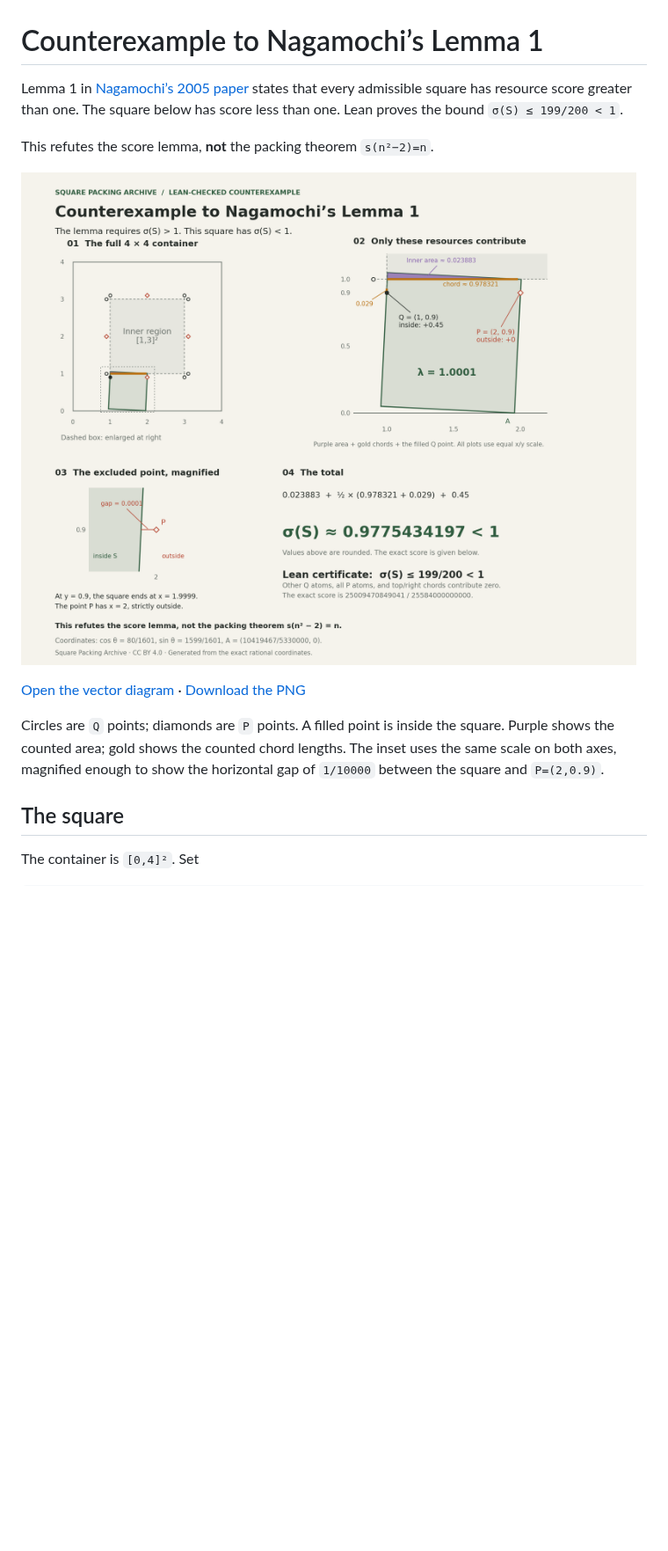
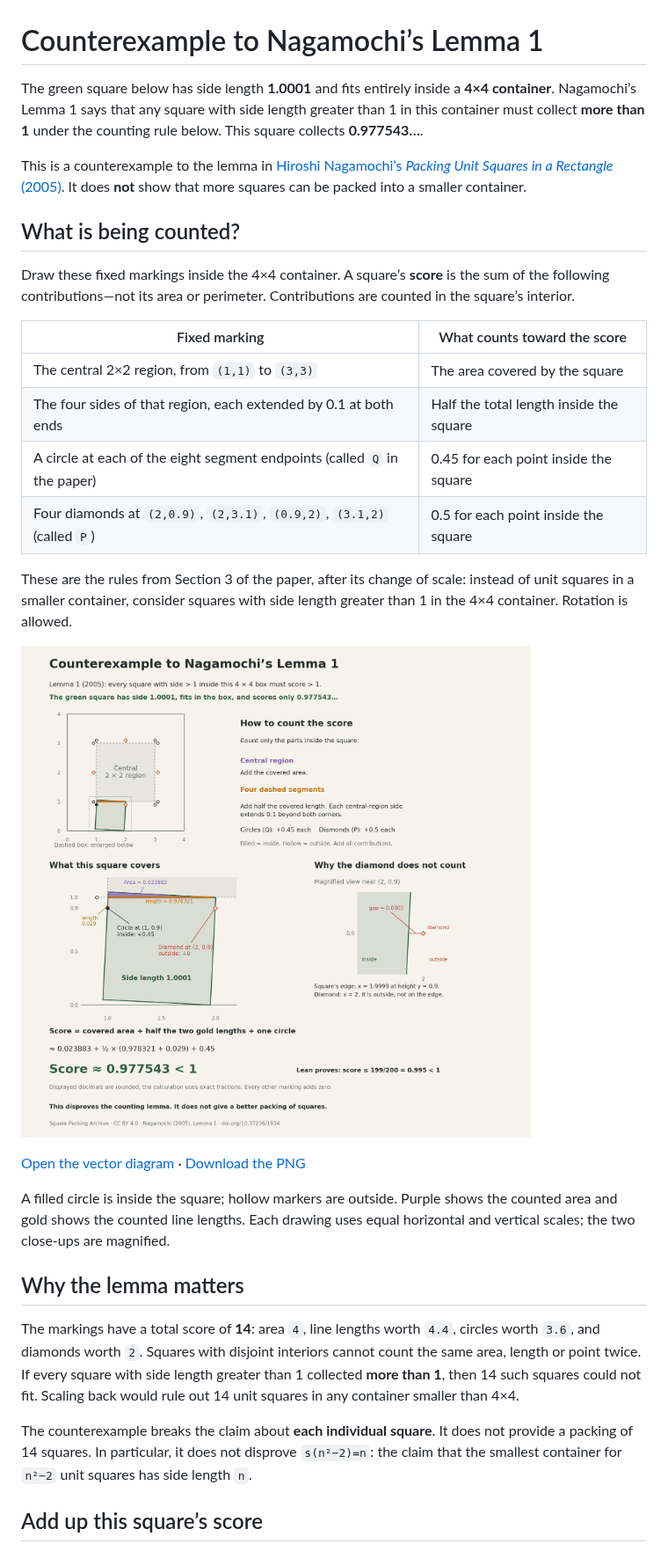
Before and after one commit to chelokot/square-packing-archive, a Markdown page: docs/nagamochi-score-counterexample.md, the part around one of its changes. Shown at 88% size. Rendered like a GitHub page; pictures changed too: docs/assets/nagamochi-counterexample.png; blank space fills up the shorter version.

Commit message:
📐 Explain the counterexample scoring rule in words and diagrams

```diff
--- a/docs/nagamochi-score-counterexample.md
+++ b/docs/nagamochi-score-counterexample.md
@@ -1,22 +1,53 @@
 # Counterexample to Nagamochi’s Lemma 1
 
-Lemma 1 in [Nagamochi’s 2005 paper](https://www.combinatorics.org/ojs/index.php/eljc/article/download/v12i1r37/pdf)
-states that every admissible square has resource score greater than one.
-The square below has score less than one. Lean proves the bound
-`σ(S) ≤ 199/200 < 1`.
+The green square below has side length **1.0001** and fits entirely inside a
+**4×4 container**. Nagamochi’s Lemma 1 says that any square with side length
+greater than 1 in this container must collect **more than 1** under the
+counting rule below. This square collects **0.977543…**.
 
-This refutes the score lemma, **not** the packing theorem `s(n²−2)=n`.
+This is a counterexample to the lemma in
+[Hiroshi Nagamochi’s _Packing Unit Squares in a Rectangle_ (2005)](https://www.combinatorics.org/ojs/index.php/eljc/article/download/v12i1r37/pdf).
+It does **not** show that more squares can be packed into a smaller container.
 
-[![The square in a 4-by-4 container, its contributing resources, a magnified view of the excluded point P, and the score calculation.](assets/nagamochi-counterexample.png)](assets/nagamochi-counterexample.svg)
+## What is being counted?
+
+Draw these fixed markings inside the 4×4 container. A square’s **score** is the
+sum of the following contributions—not its area or perimeter. Contributions
+are counted in the square’s interior.
+
+| Fixed marking                                                             | What counts toward the score            |
+| ------------------------------------------------------------------------- | --------------------------------------- |
+| The central 2×2 region, from `(1,1)` to `(3,3)`                           | The area covered by the square          |
+| The four sides of that region, each extended by 0.1 at both ends          | Half the total length inside the square |
+| A circle at each of the eight segment endpoints (called `Q` in the paper) | 0.45 for each point inside the square   |
+| Four diamonds at `(2,0.9)`, `(2,3.1)`, `(0.9,2)`, `(3.1,2)` (called `P`)  | 0.5 for each point inside the square    |
+
+These are the rules from Section 3 of the paper, after its change of scale:
+instead of unit squares in a smaller container, consider squares with side
+length greater than 1 in the 4×4 container. Rotation is allowed.
+
+[![A square of side 1.0001 inside a 4-by-4 container. The diagram explains the area, line-length and point weights, shows which markings the square covers, and adds them to get 0.977543… below one. A magnified view shows why the nearby diamond is outside.](assets/nagamochi-counterexample.png)](assets/nagamochi-counterexample.svg)
 
 [Open the vector diagram](assets/nagamochi-counterexample.svg) ·
 [Download the PNG](assets/nagamochi-counterexample.png)
 
-Circles are `Q` points; diamonds are `P` points. A filled point is inside the
-square. Purple shows the counted area; gold shows the counted chord lengths.
-The inset uses the same scale on both axes, magnified enough to show the
-horizontal gap of `1/10000` between the square and `P=(2,0.9)`.
+A filled circle is inside the square; hollow markers are outside. Purple shows
+the counted area and gold shows the counted line lengths. Each drawing uses
+equal horizontal and vertical scales; the two close-ups are magnified.
 
-## The square
+## Why the lemma matters
 
-The container is `[0,4]²`. Set
+The markings have a total score of **14**: area `4`, line lengths worth `4.4`,
+circles worth `3.6`, and diamonds worth `2`. Squares with disjoint interiors
+cannot count the same area, length or point twice. If every square with side
+length greater than 1 collected **more than 1**, then 14 such squares could not
+fit. Scaling back would rule out 14 unit squares in any container smaller than
+4×4.
+
+The counterexample breaks the claim about **each individual square**. It does
+not provide a packing of 14 squares. In particular, it does not disprove
+`s(n²−2)=n`: the claim that the smallest container for `n²−2` unit squares has
+side length `n`.
+
+## Add up this square’s score
+
```
Also changed, not shown: other parts of docs/nagamochi-score-counterexample.md (+34 -30 lines), 2 other files.
